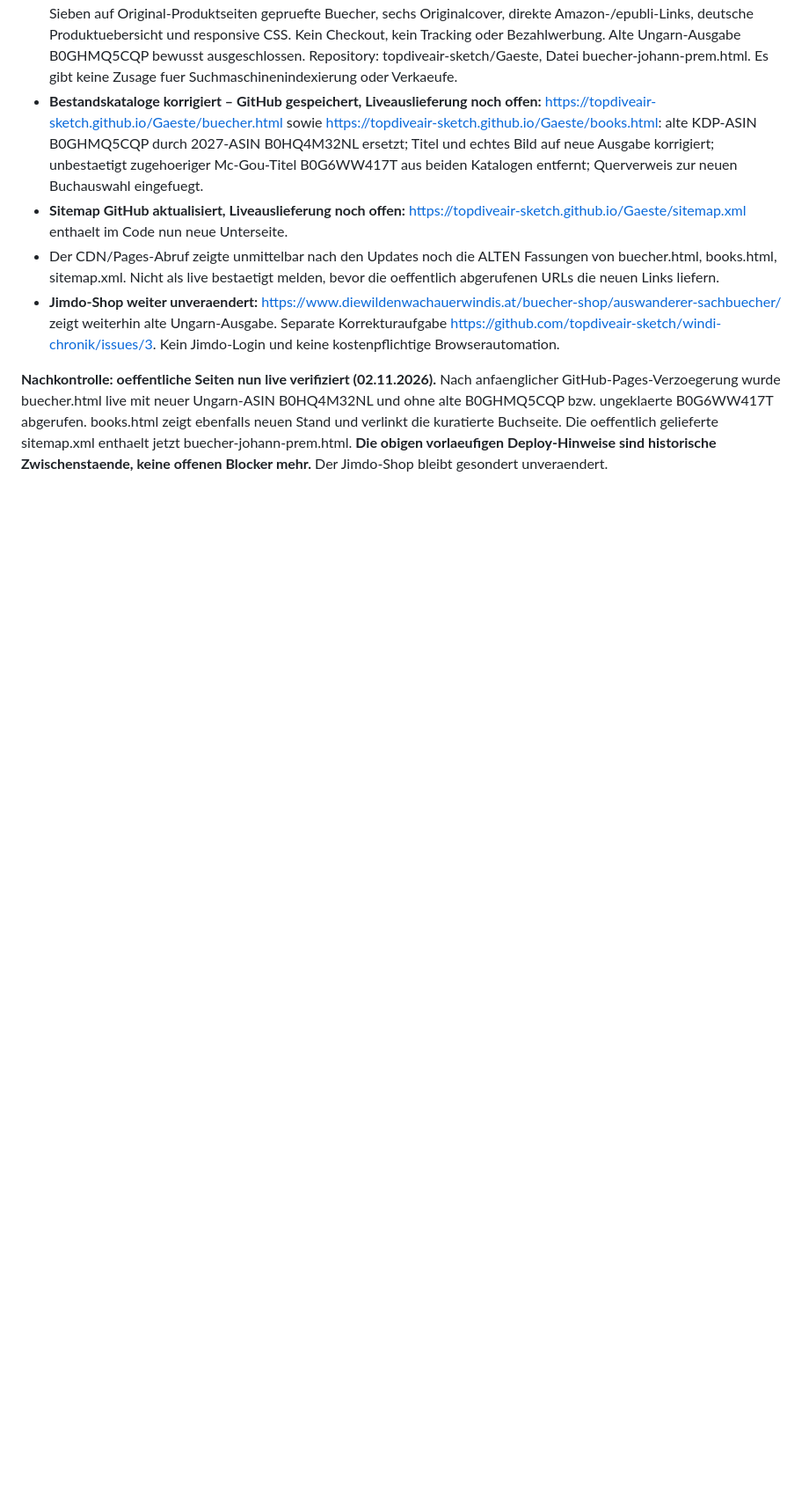
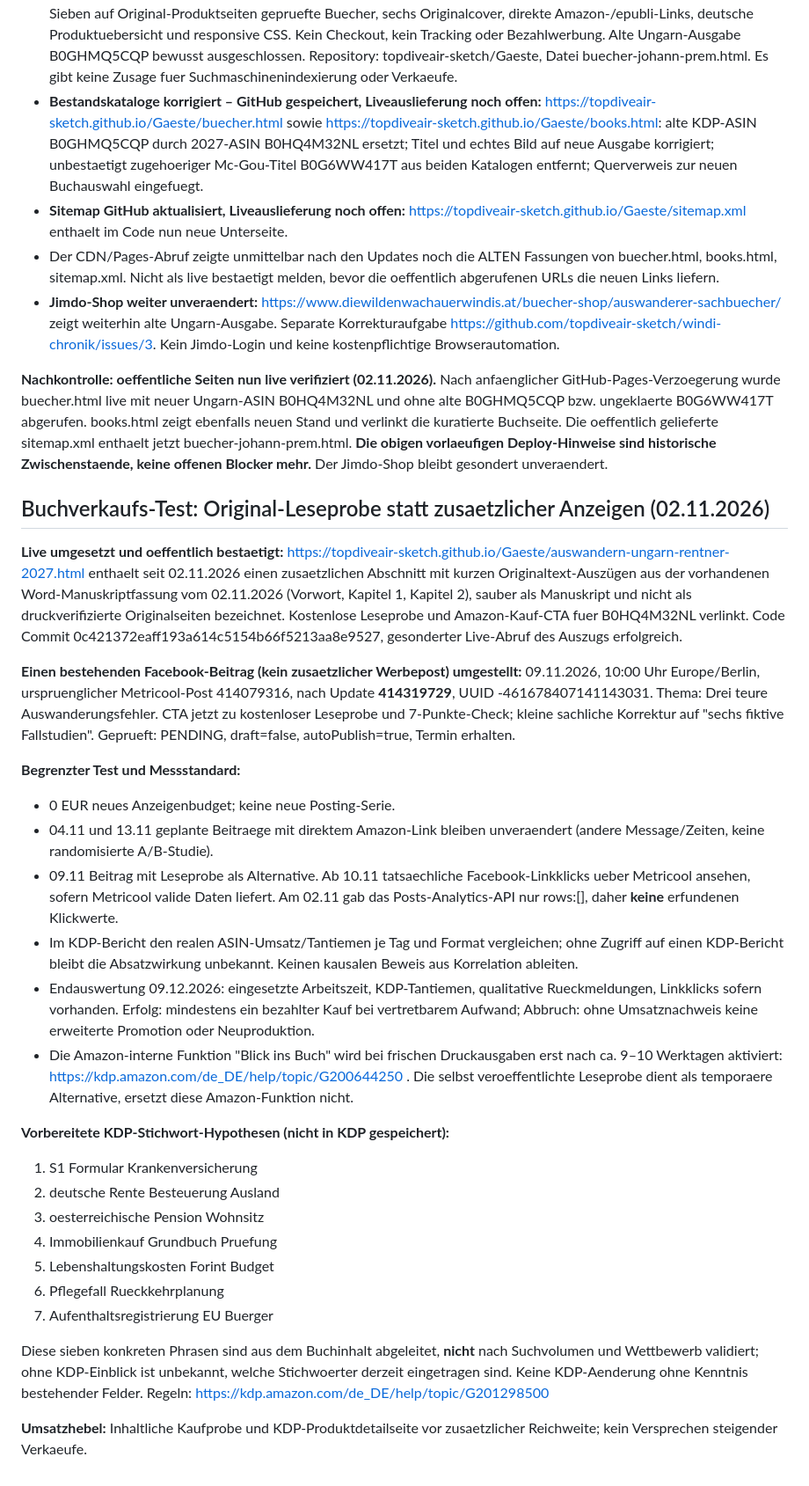
Before and after one commit to topdiveair-sketch/Direcktbuchungen, a Markdown page: marketing/ungarn-rentner-2027-amazon-optimierung.md, the part around the change. Shown at 88% size. Drawn GitHub-style; blank space fills up the shorter version.

Commit message:
Test Leseprobe gegen Direktlink mit realen KDP-Kriterien dokumentieren

```diff
--- a/marketing/ungarn-rentner-2027-amazon-optimierung.md
+++ b/marketing/ungarn-rentner-2027-amazon-optimierung.md
@@ -103,3 +103,31 @@ Optionale kurze Autorenbiografie als **Entwurf**:
 - **Jimdo-Shop weiter unveraendert:** https://www.diewildenwachauerwindis.at/buecher-shop/auswanderer-sachbuecher/ zeigt weiterhin alte Ungarn-Ausgabe. Separate Korrekturaufgabe https://github.com/topdiveair-sketch/windi-chronik/issues/3. Kein Jimdo-Login und keine kostenpflichtige Browserautomation.
 
 **Nachkontrolle: oeffentliche Seiten nun live verifiziert (02.11.2026).** Nach anfaenglicher GitHub-Pages-Verzoegerung wurde buecher.html live mit neuer Ungarn-ASIN B0HQ4M32NL und ohne alte B0GHMQ5CQP bzw. ungeklaerte B0G6WW417T abgerufen. books.html zeigt ebenfalls neuen Stand und verlinkt die kuratierte Buchseite. Die oeffentlich gelieferte sitemap.xml enthaelt jetzt buecher-johann-prem.html. **Die obigen vorlaeufigen Deploy-Hinweise sind historische Zwischenstaende, keine offenen Blocker mehr.** Der Jimdo-Shop bleibt gesondert unveraendert.
+
+
+## Buchverkaufs-Test: Original-Leseprobe statt zusaetzlicher Anzeigen (02.11.2026)
+
+**Live umgesetzt und oeffentlich bestaetigt:** https://topdiveair-sketch.github.io/Gaeste/auswandern-ungarn-rentner-2027.html enthaelt seit 02.11.2026 einen zusaetzlichen Abschnitt mit kurzen Originaltext-Auszügen aus der vorhandenen Word-Manuskriptfassung vom 02.11.2026 (Vorwort, Kapitel 1, Kapitel 2), sauber als Manuskript und nicht als druckverifizierte Originalseiten bezeichnet. Kostenlose Leseprobe und Amazon-Kauf-CTA fuer B0HQ4M32NL verlinkt. Code Commit 0c421372eaff193a614c5154b66f5213aa8e9527, gesonderter Live-Abruf des Auszugs erfolgreich.
+
+**Einen bestehenden Facebook-Beitrag (kein zusaetzlicher Werbepost) umgestellt:** 09.11.2026, 10:00 Uhr Europe/Berlin, urspruenglicher Metricool-Post 414079316, nach Update **414319729**, UUID -461678407141143031. Thema: Drei teure Auswanderungsfehler. CTA jetzt zu kostenloser Leseprobe und 7-Punkte-Check; kleine sachliche Korrektur auf "sechs fiktive Fallstudien". Geprueft: PENDING, draft=false, autoPublish=true, Termin erhalten.
+
+**Begrenzter Test und Messstandard:**
+- 0 EUR neues Anzeigenbudget; keine neue Posting-Serie.
+- 04.11 und 13.11 geplante Beitraege mit direktem Amazon-Link bleiben unveraendert (andere Message/Zeiten, keine randomisierte A/B-Studie).
+- 09.11 Beitrag mit Leseprobe als Alternative. Ab 10.11 tatsaechliche Facebook-Linkklicks ueber Metricool ansehen, sofern Metricool valide Daten liefert. Am 02.11 gab das Posts-Analytics-API nur rows:[], daher **keine** erfundenen Klickwerte.
+- Im KDP-Bericht den realen ASIN-Umsatz/Tantiemen je Tag und Format vergleichen; ohne Zugriff auf einen KDP-Bericht bleibt die Absatzwirkung unbekannt. Keinen kausalen Beweis aus Korrelation ableiten.
+- Endauswertung 09.12.2026: eingesetzte Arbeitszeit, KDP-Tantiemen, qualitative Rueckmeldungen, Linkklicks sofern vorhanden. Erfolg: mindestens ein bezahlter Kauf bei vertretbarem Aufwand; Abbruch: ohne Umsatznachweis keine erweiterte Promotion oder Neuproduktion.
+- Die Amazon-interne Funktion "Blick ins Buch" wird bei frischen Druckausgaben erst nach ca. 9–10 Werktagen aktiviert: https://kdp.amazon.com/de_DE/help/topic/G200644250 . Die selbst veroeffentlichte Leseprobe dient als temporaere Alternative, ersetzt diese Amazon-Funktion nicht.
+
+**Vorbereitete KDP-Stichwort-Hypothesen (nicht in KDP gespeichert):**
+1. S1 Formular Krankenversicherung
+2. deutsche Rente Besteuerung Ausland
+3. oesterreichische Pension Wohnsitz
+4. Immobilienkauf Grundbuch Pruefung
+5. Lebenshaltungskosten Forint Budget
+6. Pflegefall Rueckkehrplanung
+7. Aufenthaltsregistrierung EU Buerger
+
+Diese sieben konkreten Phrasen sind aus dem Buchinhalt abgeleitet, **nicht** nach Suchvolumen und Wettbewerb validiert; ohne KDP-Einblick ist unbekannt, welche Stichwoerter derzeit eingetragen sind. Keine KDP-Aenderung ohne Kenntnis bestehender Felder. Regeln: https://kdp.amazon.com/de_DE/help/topic/G201298500
+
+**Umsatzhebel:** Inhaltliche Kaufprobe und KDP-Produktdetailseite vor zusaetzlicher Reichweite; kein Versprechen steigender Verkaeufe.
```
